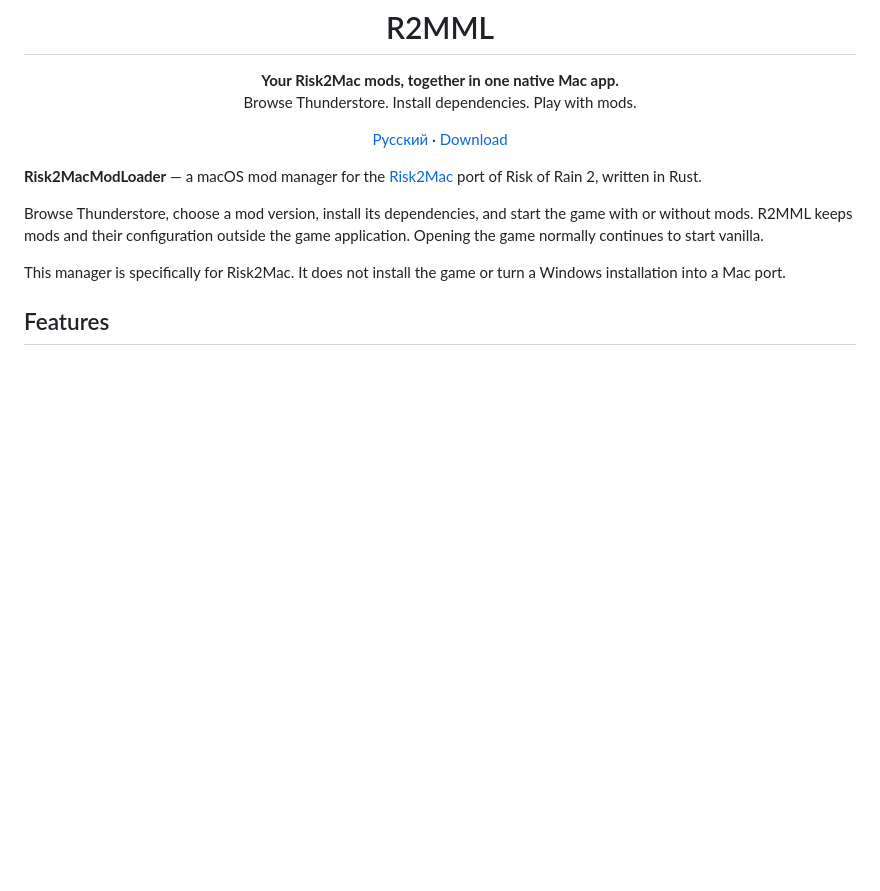
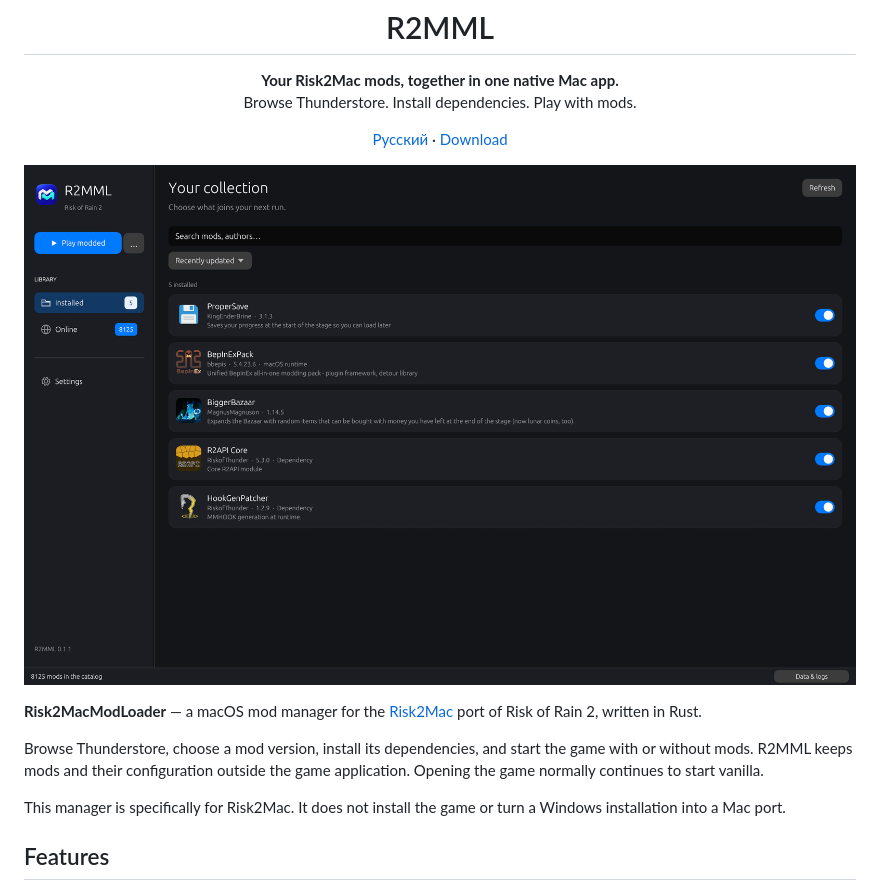
Before and after one commit to TsiFroviK/R2MML, a Markdown page: README.md, the part around the change. Rendered like a GitHub page; pictures changed too: assets/r2mml-installed.png (added); blank space fills up the shorter version.

Commit message:
docs: add installed mods screenshot to README
Co-authored-by: Codex <267193182+codex@users.noreply.github.com>

```diff
--- a/README.md
+++ b/README.md
@@ -12,6 +12,8 @@
 <p align="center">
   <a href="README.ru.md">Русский</a> · <a href="https://github.com/TsiFroviK/R2MML/releases">Download</a>
 </p>
+
+![R2MML showing installed mods](assets/r2mml-installed.png)
 
 **Risk2MacModLoader** — a macOS mod manager for the [Risk2Mac](https://github.com/TsiFroviK/Risk2Mac) port of Risk of Rain 2, written in Rust.
 
```
